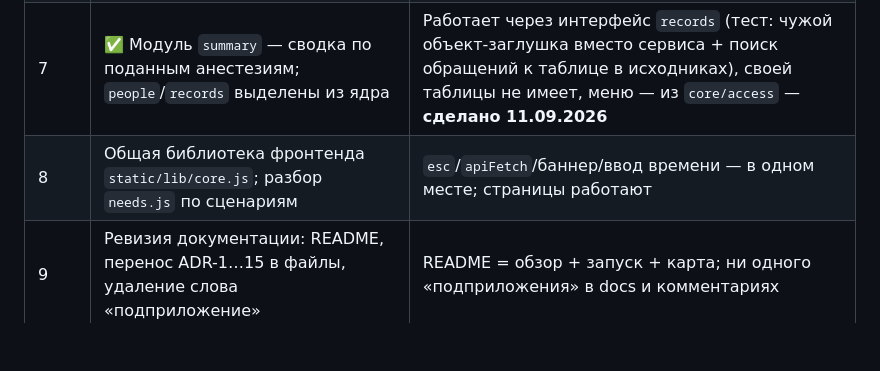
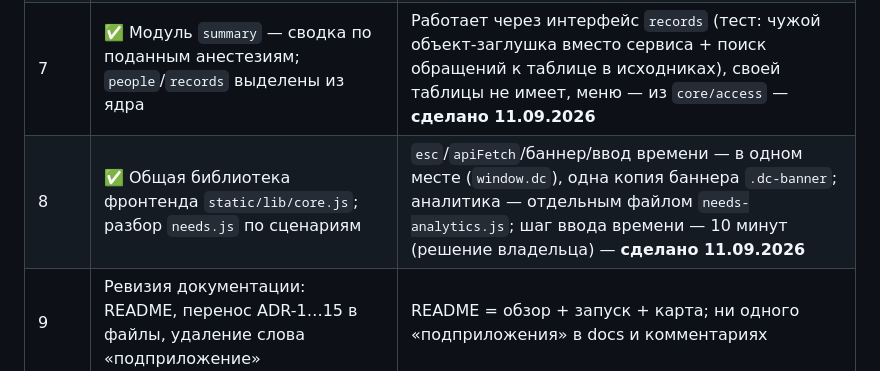
Before and after one commit to Opezdol/docapp, a Markdown page: docs/ТЗ-каркас.md, the part around the change. Rendered like a GitHub page; blank space fills up the shorter version.

```diff
--- a/docs/ТЗ-каркас.md
+++ b/docs/ТЗ-каркас.md
@@ -453,7 +453,7 @@ apply(status, action) -> str
 | 5 | ✅ `core/period.py`, `core/statuses.py`; перевод `needs` и `duty` | Узор статусов и период в одном месте; дубли `_offset_minutes` и `monday_of_week` удалены, права — из `core/access` — **сделано 11.09.2026** |
 | 6 | ✅ Каталог в БД: `needs_catalog_*`, журнал правок, seed-импорт, экспорт в YAML | Строки заявок хранят снимки (проверено на позиции, которой в файле нет); журнал пишет кто/когда/что; пустая БД наполняется из seed — **сделано 11.09.2026** |
 | 7 | ✅ Модуль `summary` — сводка по поданным анестезиям; `people`/`records` выделены из ядра | Работает через интерфейс `records` (тест: чужой объект-заглушка вместо сервиса + поиск обращений к таблице в исходниках), своей таблицы не имеет, меню — из `core/access` — **сделано 11.09.2026** |
-| 8 | Общая библиотека фронтенда `static/lib/core.js`; разбор `needs.js` по сценариям | `esc`/`apiFetch`/баннер/ввод времени — в одном месте; страницы работают |
+| 8 | ✅ Общая библиотека фронтенда `static/lib/core.js`; разбор `needs.js` по сценариям | `esc`/`apiFetch`/баннер/ввод времени — в одном месте (`window.dc`), одна копия баннера `.dc-banner`; аналитика — отдельным файлом `needs-analytics.js`; шаг ввода времени — 10 минут (решение владельца) — **сделано 11.09.2026** |
 | 9 | Ревизия документации: README, перенос ADR-1…15 в файлы, удаление слова «подприложение» | README = обзор + запуск + карта; ни одного «подприложения» в docs и комментариях |
 | 10 | Выкладка на сервер — **отдельный разговор** (см. §14) | — |
 
```
Also changed, not shown: README.md (+4 -2 lines), docs/adr/0025-frontend-obshchaya-biblioteka.md (added, +49 -0 lines).
